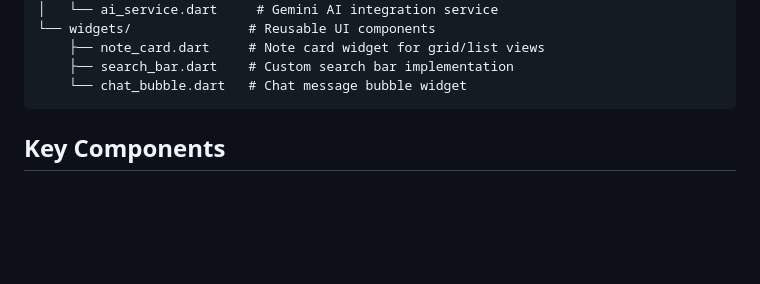
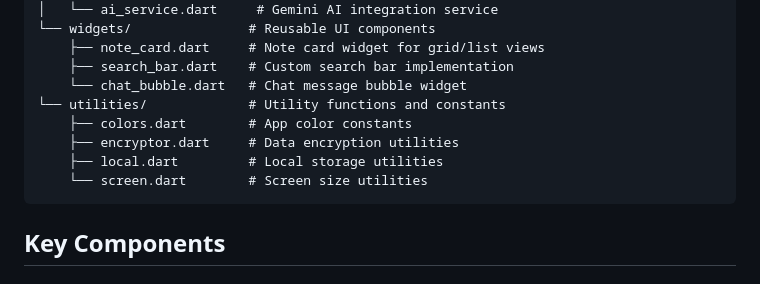
Before and after one commit to roxm337/Notely-AI, a Markdown page: README.md, the part around the change. Rendered like a GitHub page; blank space fills up the shorter version.

````diff
--- a/README.md
+++ b/README.md
@@ -82,6 +82,11 @@ lib/
     ├── note_card.dart     # Note card widget for grid/list views
     ├── search_bar.dart    # Custom search bar implementation
     └── chat_bubble.dart   # Chat message bubble widget
+└── utilities/             # Utility functions and constants
+    ├── colors.dart        # App color constants
+    ├── encryptor.dart     # Data encryption utilities
+    ├── local.dart         # Local storage utilities
+    └── screen.dart        # Screen size utilities
 ```
 
 ## Key Components
````
